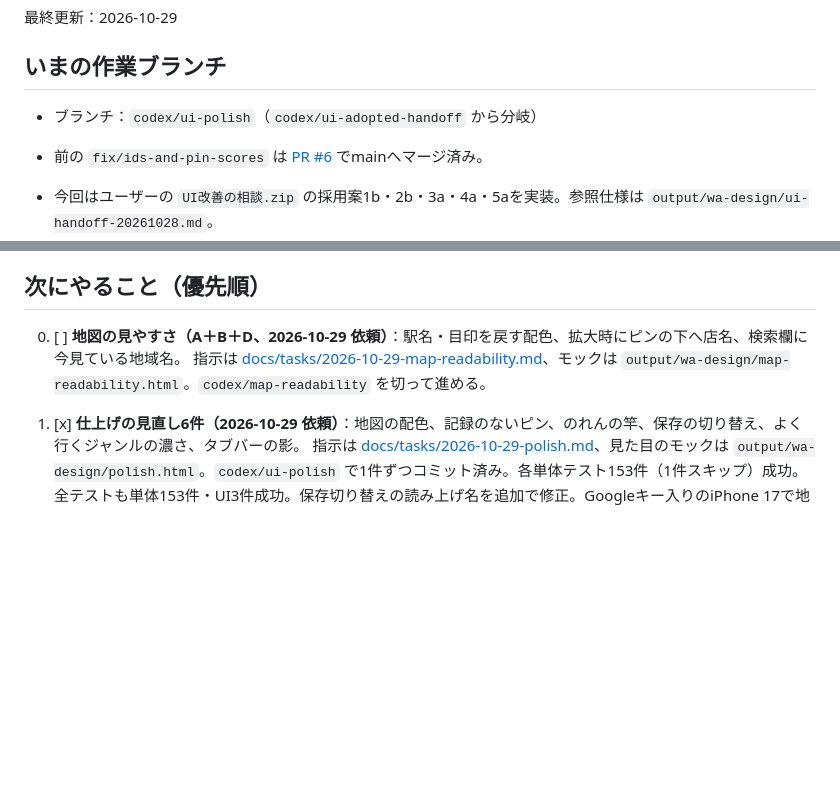
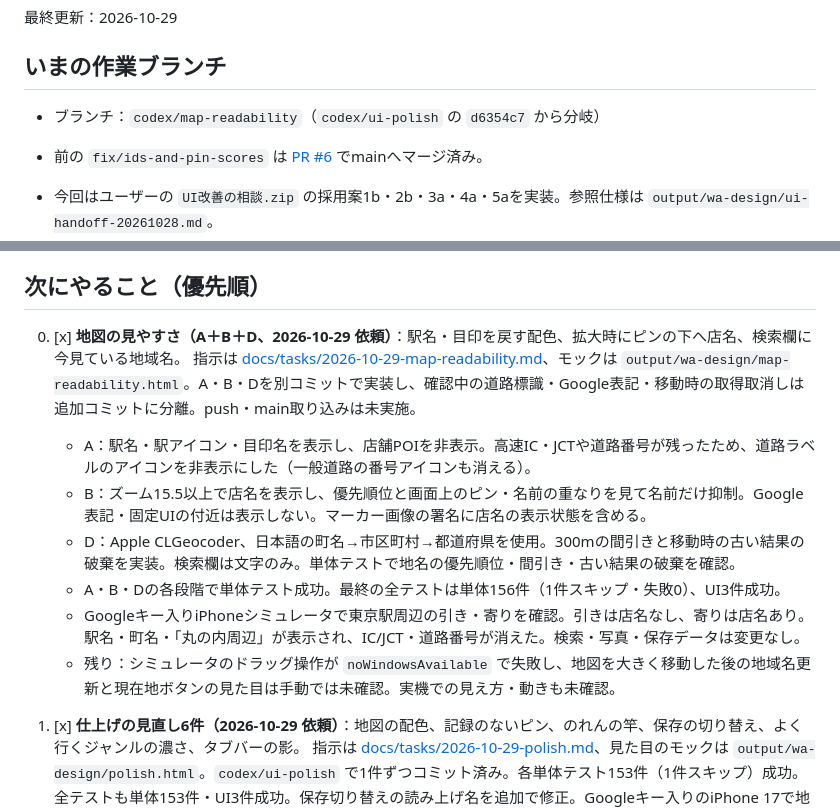
Before and after one commit to jphacks/kz_2610, a Markdown page: docs/HANDOFF.md, 2 parts joined by grey strips. Rendered like a GitHub page; blank space fills up the shorter version.

Commit message:
Record map readability checks and remaining verification

```diff
--- a/docs/HANDOFF.md
+++ b/docs/HANDOFF.md
@@ -4,7 +4,7 @@
 
 ## いまの作業ブランチ
 
-- ブランチ：`codex/ui-polish`（`codex/ui-adopted-handoff` から分岐）
+- ブランチ：`codex/map-readability`（`codex/ui-polish` の `d6354c7` から分岐）
 - 前の `fix/ids-and-pin-scores` は [PR #6](https://github.com/jphacks/kz_2610/pull/6) でmainへマージ済み。
 - 今回はユーザーの `UI改善の相談.zip` の採用案1b・2b・3a・4a・5aを実装。参照仕様は `output/wa-design/ui-handoff-20261028.md`。
 - 状態：未push。通常のCloudflare接続設定は変更していない。UI確認用の一時APIと確認用データは `/private/tmp/` と専用シミュレータだけに置き、アプリ本体には追加しない。
@@ -44,8 +44,14 @@
 
 ## 次にやること（優先順）
 
-0. [ ] **地図の見やすさ（A＋B＋D、2026-10-29 依頼）**：駅名・目印を戻す配色、拡大時にピンの下へ店名、検索欄に今見ている地域名。
-   指示は [docs/tasks/2026-10-29-map-readability.md](tasks/2026-10-29-map-readability.md)、モックは `output/wa-design/map-readability.html`。`codex/map-readability` を切って進める。
+0. [x] **地図の見やすさ（A＋B＋D、2026-10-29 依頼）**：駅名・目印を戻す配色、拡大時にピンの下へ店名、検索欄に今見ている地域名。
+   指示は [docs/tasks/2026-10-29-map-readability.md](tasks/2026-10-29-map-readability.md)、モックは `output/wa-design/map-readability.html`。A・B・Dを別コミットで実装し、確認中の道路標識・Google表記・移動時の取得取消しは追加コミットに分離。push・main取り込みは未実施。
+   - A：駅名・駅アイコン・目印名を表示し、店舗POIを非表示。高速IC・JCTや道路番号が残ったため、道路ラベルのアイコンを非表示にした（一般道路の番号アイコンも消える）。
+   - B：ズーム15.5以上で店名を表示し、優先順位と画面上のピン・名前の重なりを見て名前だけ抑制。Google表記・固定UIの付近は表示しない。マーカー画像の署名に店名の表示状態を含める。
+   - D：Apple CLGeocoder、日本語の町名→市区町村→都道府県を使用。300mの間引きと移動時の古い結果の破棄を実装。検索欄は文字のみ。単体テストで地名の優先順位・間引き・古い結果の破棄を確認。
+   - A・B・Dの各段階で単体テスト成功。最終の全テストは単体156件（1件スキップ・失敗0）、UI3件成功。
+   - Googleキー入りiPhoneシミュレータで東京駅周辺の引き・寄りを確認。引きは店名なし、寄りは店名あり。駅名・町名・「丸の内周辺」が表示され、IC/JCT・道路番号が消えた。検索・写真・保存データは変更なし。
+   - 残り：シミュレータのドラッグ操作が `noWindowsAvailable` で失敗し、地図を大きく移動した後の地域名更新と現在地ボタンの見た目は手動では未確認。実機での見え方・動きも未確認。
 
 0. [x] **仕上げの見直し6件（2026-10-29 依頼）**：地図の配色、記録のないピン、のれんの竿、保存の切り替え、よく行くジャンルの濃さ、タブバーの影。
    指示は [docs/tasks/2026-10-29-polish.md](tasks/2026-10-29-polish.md)、見た目のモックは `output/wa-design/polish.html`。`codex/ui-polish` で1件ずつコミット済み。各単体テスト153件（1件スキップ）成功。全テストも単体153件・UI3件成功。保存切り替えの読み上げ名を追加で修正。Googleキー入りのiPhone 17で地図・ピン・竿・タブバーを目視確認。確認用iPhoneシミュレータで保存の2項目切り替えとプロフィールの未訪問ジャンルも目視確認。保存の不要な「行った」は除去し、修正後に全テストを再実行して成功。
```
